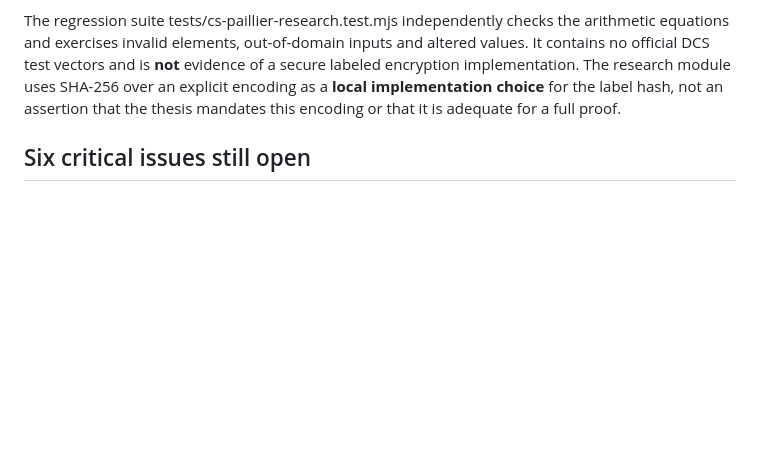
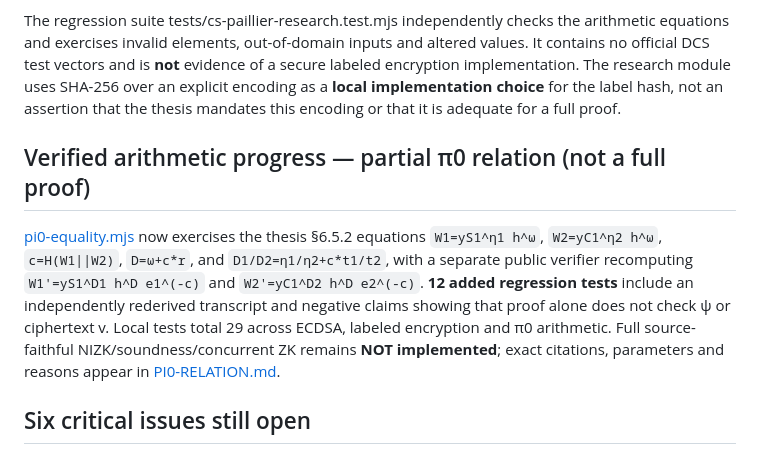
Before and after one commit to systemslibrarian/crypto-lab-confirmer-signatures, a Markdown page: research/THESIS-EQUATIONS.md, the part around the change. Rendered like a GitHub page; blank space fills up the shorter version.

Commit message:
Record implemented toy π0 equations separately from full DCS blockers

```diff
--- a/research/THESIS-EQUATIONS.md
+++ b/research/THESIS-EQUATIONS.md
@@ -27,6 +27,10 @@ The code in research/cs-paillier.mjs uses deliberately tiny safe primes **p=11,
 
 The regression suite tests/cs-paillier-research.test.mjs independently checks the arithmetic equations and exercises invalid elements, out-of-domain inputs and altered values. It contains no official DCS test vectors and is **not** evidence of a secure labeled encryption implementation. The research module uses SHA-256 over an explicit encoding as a **local implementation choice** for the label hash, not an assertion that the thesis mandates this encoding or that it is adequate for a full proof.
 
+## Verified arithmetic progress — partial π0 relation (not a full proof)
+
+[pi0-equality.mjs](pi0-equality.mjs) now exercises the thesis §6.5.2 equations `W1=yS1^η1 h^ω`, `W2=yC1^η2 h^ω`, `c=H(W1||W2)`, `D=ω+c*r`, and `D1/D2=η1/η2+c*t1/t2`, with a separate public verifier recomputing `W1'=yS1^D1 h^D e1^(-c)` and `W2'=yC1^D2 h^D e2^(-c)`. **12 added regression tests** include an independently rederived transcript and negative claims showing that proof alone does not check ψ or ciphertext v. Local tests total 29 across ECDSA, labeled encryption and π0 arithmetic. Full source-faithful NIZK/soundness/concurrent ZK remains **NOT implemented**; exact citations, parameters and reasons appear in [PI0-RELATION.md](PI0-RELATION.md).
+
 ## Six critical issues still open
 
 1. **The 2013 and 2016 constructions must be reconciled.** Thesis Chapter 6 is directly useful, but the final paper is the selected specification; obtain and compare final equations and errata before DCS implementation.
```
